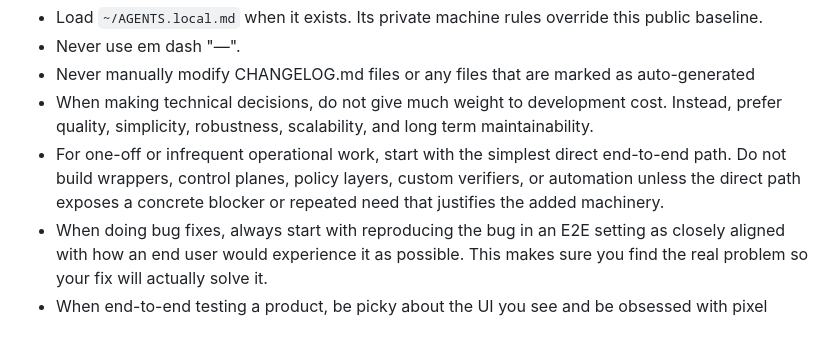
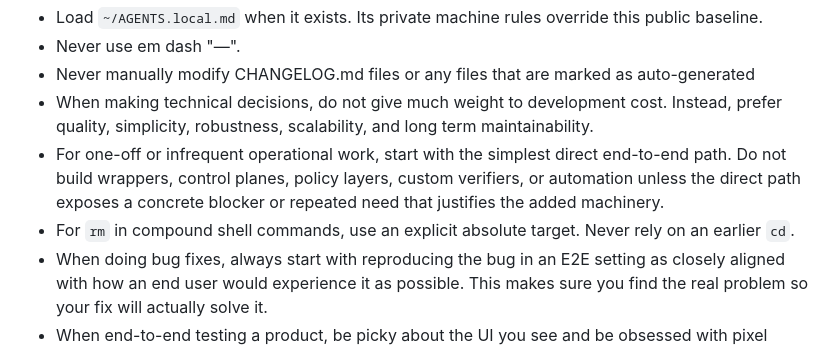
Before and after one commit to sandeepsalwan1/mac-setup, a Markdown page: home/AGENTS.md, the part around the change. Rendered like a GitHub page.

Commit message:
Use absolute rm targets in compound commands (#31)

```diff
--- a/home/AGENTS.md
+++ b/home/AGENTS.md
@@ -6,6 +6,7 @@
 - When making technical decisions, do not give much weight to development cost.
   Instead, prefer quality, simplicity, robustness, scalability, and long term maintainability.
 - For one-off or infrequent operational work, start with the simplest direct end-to-end path. Do not build wrappers, control planes, policy layers, custom verifiers, or automation unless the direct path exposes a concrete blocker or repeated need that justifies the added machinery.
+- For `rm` in compound shell commands, use an explicit absolute target. Never rely on an earlier `cd`.
 - When doing bug fixes, always start with reproducing the bug in an E2E setting as closely aligned with how an end user would experience it as possible.
   This makes sure you find the real problem so your fix will actually solve it.
 - When end-to-end testing a product, be picky about the UI you see and be obsessed with pixel perfection.
```
